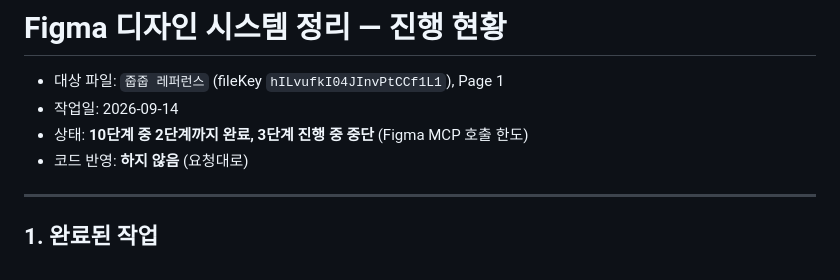
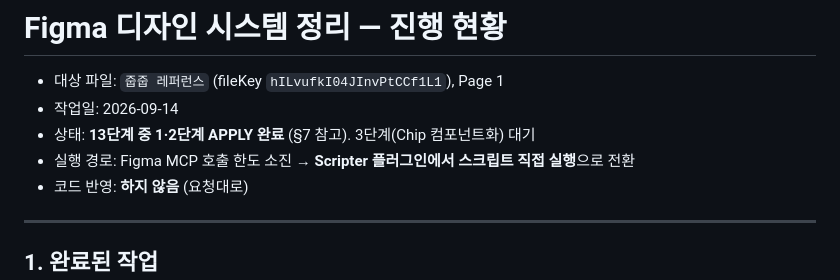
Before and after one commit to kimya010502-cyber/-job-tracker, a Markdown page: docs/figma-cleanup-progress.md, the part around one of its changes. Drawn GitHub-style.

```diff
--- a/docs/figma-cleanup-progress.md
+++ b/docs/figma-cleanup-progress.md
@@ -2,7 +2,8 @@
 
 - 대상 파일: `줍줍 레퍼런스` (fileKey `hILvufkI04JInvPtCCf1L1`), Page 1
 - 작업일: 2026-09-14
-- 상태: **10단계 중 2단계까지 완료, 3단계 진행 중 중단** (Figma MCP 호출 한도)
+- 상태: **13단계 중 1·2단계 APPLY 완료** (§7 참고). 3단계(Chip 컴포넌트화) 대기
+- 실행 경로: Figma MCP 호출 한도 소진 → **Scripter 플러그인에서 스크립트 직접 실행**으로 전환
 - 코드 반영: **하지 않음** (요청대로)
 
 ---
```
Also changed, not shown: other parts of docs/figma-cleanup-progress.md (+54 -0 lines).
